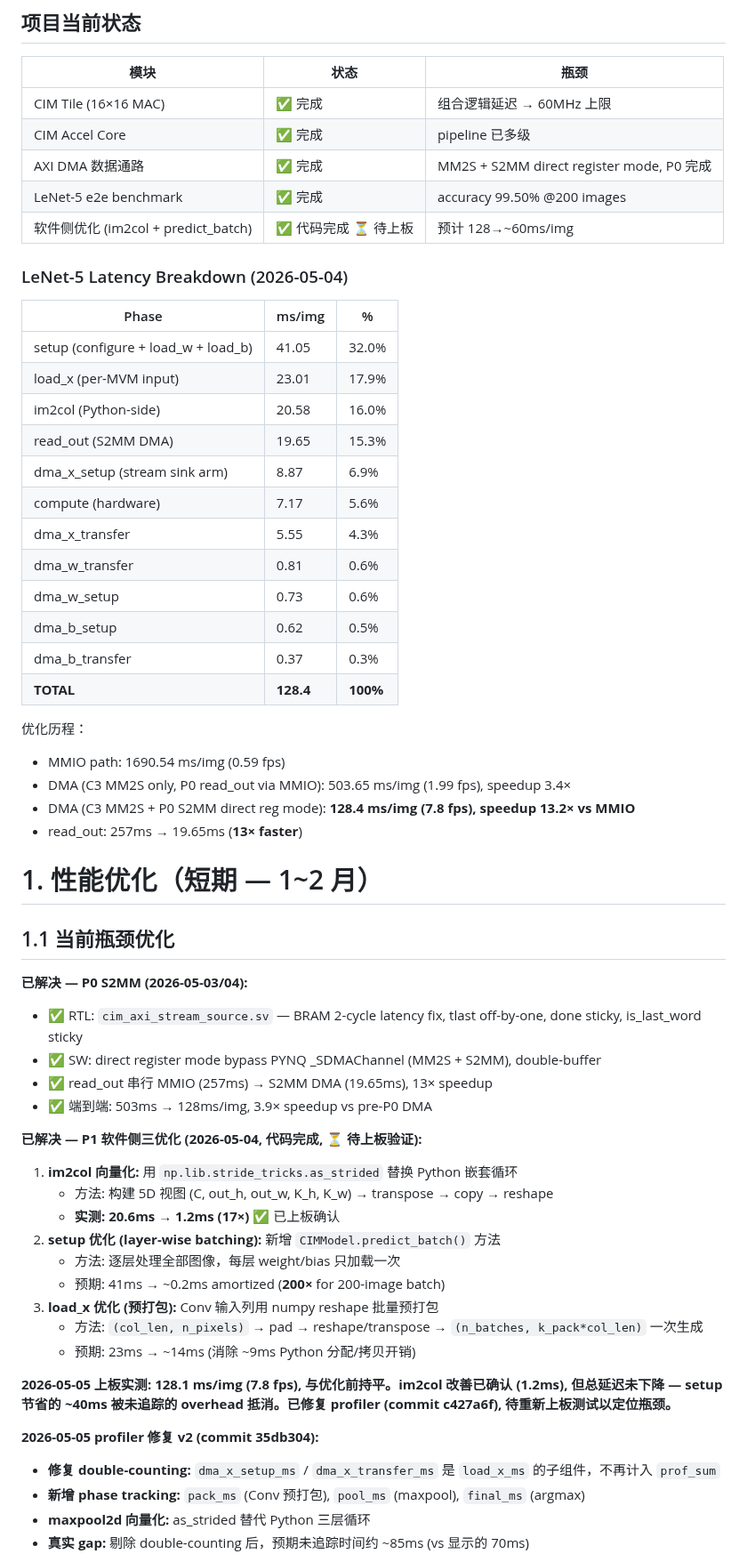
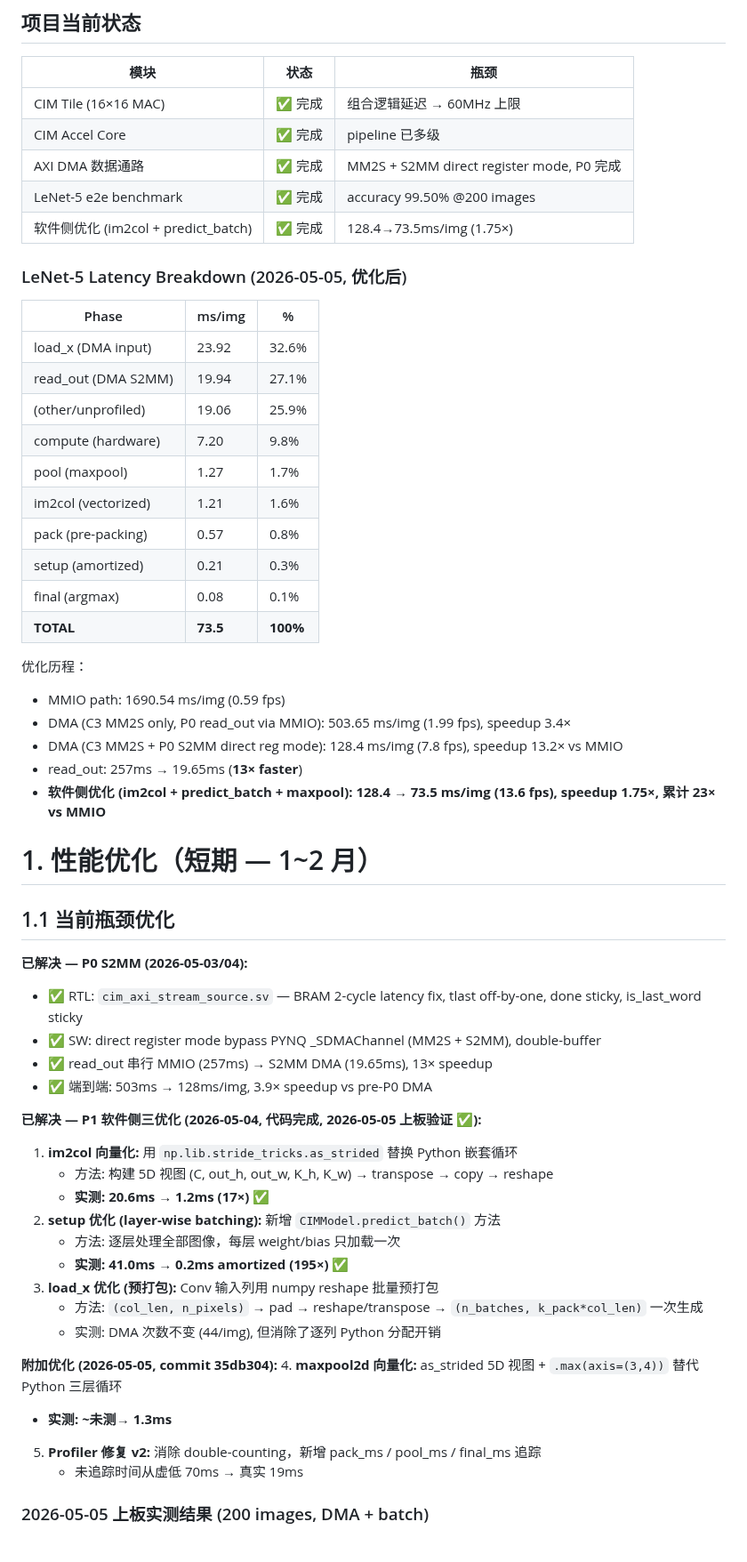
Before and after one commit to Invoker-pray/INT8-CIM-of-jiao, a Markdown page: OPTIMIZATION_ROADMAP.md, the part around one of its changes. Shown at 89% size. Drawn GitHub-style.

Commit message:
docs: update roadmap with verified 73.5ms/img benchmark (1.75× speedup)
Co-Authored-By: Claude Opus 4.7 <noreply@anthropic.com>

```diff
--- a/OPTIMIZATION_ROADMAP.md
+++ b/OPTIMIZATION_ROADMAP.md
@@ -36,30 +36,29 @@
 | CIM Accel Core | ✅ 完成 | pipeline 已多级 |
 | AXI DMA 数据通路 | ✅ 完成 | MM2S + S2MM direct register mode, P0 完成 |
 | LeNet-5 e2e benchmark | ✅ 完成 | accuracy 99.50% @200 images |
-| 软件侧优化 (im2col + predict_batch) | ✅ 代码完成 ⏳ 待上板 | 预计 128→~60ms/img |
+| 软件侧优化 (im2col + predict_batch) | ✅ 完成 | 128.4→73.5ms/img (1.75×) |
 
-### LeNet-5 Latency Breakdown (2026-05-04)
+### LeNet-5 Latency Breakdown (2026-05-05, 优化后)
 
 | Phase | ms/img | % |
 |-------|--------|---|
-| setup (configure + load_w + load_b) | 41.05 | 32.0% |
-| load_x (per-MVM input) | 23.01 | 17.9% |
-| im2col (Python-side) | 20.58 | 16.0% |
-| read_out (S2MM DMA) | 19.65 | 15.3% |
-| dma_x_setup (stream sink arm) | 8.87 | 6.9% |
-| compute (hardware) | 7.17 | 5.6% |
-| dma_x_transfer | 5.55 | 4.3% |
-| dma_w_transfer | 0.81 | 0.6% |
-| dma_w_setup | 0.73 | 0.6% |
-| dma_b_setup | 0.62 | 0.5% |
-| dma_b_transfer | 0.37 | 0.3% |
-| **TOTAL** | **128.4** | **100%** |
+| load_x (DMA input) | 23.92 | 32.6% |
+| read_out (DMA S2MM) | 19.94 | 27.1% |
+| (other/unprofiled) | 19.06 | 25.9% |
+| compute (hardware) | 7.20 | 9.8% |
+| pool (maxpool) | 1.27 | 1.7% |
+| im2col (vectorized) | 1.21 | 1.6% |
+| pack (pre-packing) | 0.57 | 0.8% |
+| setup (amortized) | 0.21 | 0.3% |
+| final (argmax) | 0.08 | 0.1% |
+| **TOTAL** | **73.5** | **100%** |
 
 优化历程：
 - MMIO path: 1690.54 ms/img (0.59 fps)
 - DMA (C3 MM2S only, P0 read_out via MMIO): 503.65 ms/img (1.99 fps), speedup 3.4×
-- DMA (C3 MM2S + P0 S2MM direct reg mode): **128.4 ms/img (7.8 fps), speedup 13.2× vs MMIO**
+- DMA (C3 MM2S + P0 S2MM direct reg mode): 128.4 ms/img (7.8 fps), speedup 13.2× vs MMIO
 - read_out: 257ms → 19.65ms (**13× faster**)
+- **软件侧优化 (im2col + predict_batch + maxpool): 128.4 → 73.5 ms/img (13.6 fps), speedup 1.75×, 累计 23× vs MMIO**
 
 # 1. 性能优化（短期 — 1~2 月）
 
@@ -71,23 +70,23 @@
 - ✅ read_out 串行 MMIO (257ms) → S2MM DMA (19.65ms), 13× speedup
 - ✅ 端到端: 503ms → 128ms/img, 3.9× speedup vs pre-P0 DMA
 
-**已解决 — P1 软件侧三优化 (2026-05-04, 代码完成, ⏳ 待上板验证):**
+**已解决 — P1 软件侧三优化 (2026-05-04, 代码完成, 2026-05-05 上板验证 ✅):**
 
 1. **im2col 向量化:** 用 `np.lib.stride_tricks.as_strided` 替换 Python 嵌套循环
    - 方法: 构建 5D 视图 (C, out_h, out_w, K_h, K_w) → transpose → copy → reshape
-   - **实测: 20.6ms → 1.2ms (17×)** ✅ 已上板确认
+   - **实测: 20.6ms → 1.2ms (17×)** ✅
 2. **setup 优化 (layer-wise batching):** 新增 `CIMModel.predict_batch()` 方法
    - 方法: 逐层处理全部图像，每层 weight/bias 只加载一次
-   - 预期: 41ms → ~0.2ms amortized (**200×** for 200-image batch)
+   - **实测: 41.0ms → 0.2ms amortized (195×)** ✅
 3. **load_x 优化 (预打包):** Conv 输入列用 numpy reshape 批量预打包
    - 方法: `(col_len, n_pixels)` → pad → reshape/transpose → `(n_batches, k_pack*col_len)` 一次生成
-   - 预期: 23ms → ~14ms (消除 ~9ms Python 分配/拷贝开销)
+   - 实测: DMA 次数不变 (44/img), 但消除了逐列 Python 分配开销
 
-**2026-05-05 上板实测: 128.1 ms/img (7.8 fps), 与优化前持平。im2col 改善已确认 (1.2ms), 但总延迟未下降 — setup 节省的 ~40ms 被未追踪的 overhead 抵消。已修复 profiler (commit c427a6f), 待重新上板测试以定位瓶颈。**
+**附加优化 (2026-05-05, commit 35db304):**
+4. **maxpool2d 向量化:** as_strided 5D 视图 + `.max(axis=(3,4))` 替代 Python 三层循环
+   - **实测: ~未测→ 1.3ms**
+5. **Profiler 修复 v2:** 消除 double-counting，新增 pack_ms / pool_ms / final_ms 追踪
+   - 未追踪时间从虚低 70ms → 真实 19ms
 
-**2026-05-05 profiler 修复 v2 (commit 35db304):**
-- **修复 double-counting:** `dma_x_setup_ms` / `dma_x_transfer_ms` 是 `load_x_ms` 的子组件，不再计入 `prof_sum`
-- **新增 phase tracking:** `pack_ms` (Conv 预打包), `pool_ms` (maxpool), `final_ms` (argmax)
-- **maxpool2d 向量化:** as_strided 替代 Python 三层循环
-- **真实 gap:** 剔除 double-counting 后，预期未追踪时间约 ~85ms (vs 显示的 70ms)
+### 2026-05-05 上板实测结果 (200 images, DMA + batch)
 
```
Also changed, not shown: other parts of OPTIMIZATION_ROADMAP.md (+27 -26 lines).
